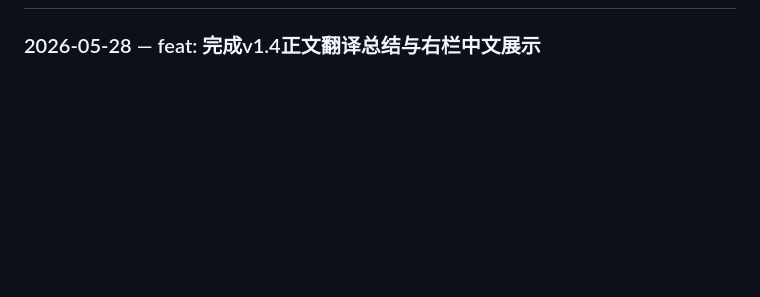
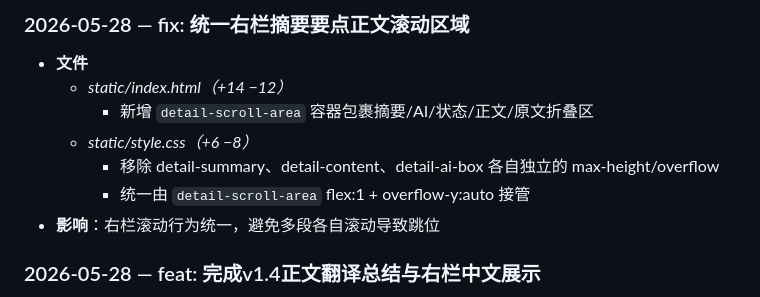
Before and after one commit to xusz12/news-reader, a Markdown page: README.md, the part around one of its changes. Drawn GitHub-style; blank space fills up the shorter version.

```diff
--- a/README.md
+++ b/README.md
@@ -93,3 +153,11 @@ python3 -m pytest -q
+### 2026-05-28 — fix: 统一右栏摘要要点正文滚动区域
+- **文件**
+  - *static/index.html（+14 −12）*
+    - 新增 `detail-scroll-area` 容器包裹摘要/AI/状态/正文/原文折叠区
+  - *static/style.css（+6 −8）*
+    - 移除 detail-summary、detail-content、detail-ai-box 各自独立的 max-height/overflow
+    - 统一由 `detail-scroll-area` flex:1 + overflow-y:auto 接管
+- **影响**：右栏滚动行为统一，避免多段各自滚动导致跳位
 
 ### 2026-05-28 — feat: 完成v1.4正文翻译总结与右栏中文展示
 - **文件**
```
Also changed, not shown: other parts of README.md (+60 -0 lines).
